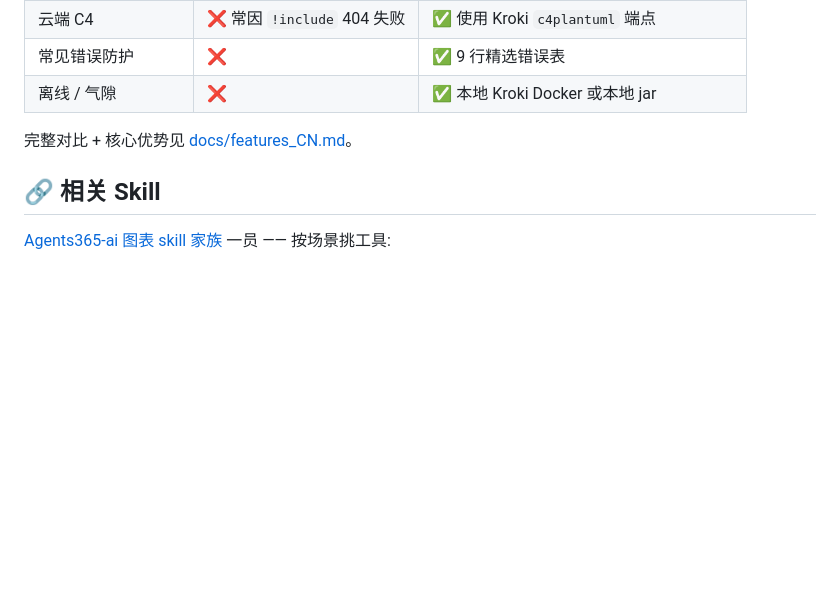
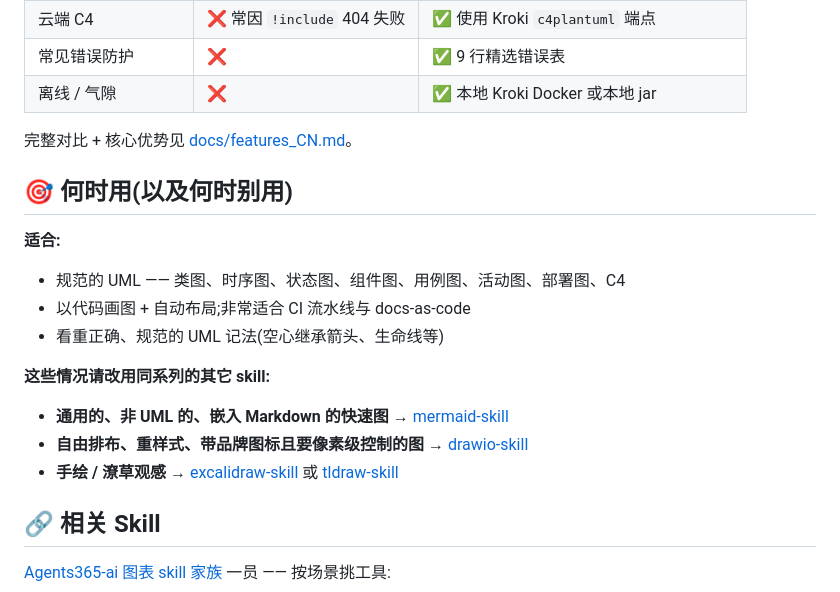
Before and after one commit to Agents365-ai/plantuml-skill, a Markdown page: README_CN.md, the part around the change. Rendered like a GitHub page; blank space fills up the shorter version.

```diff
--- a/README_CN.md
+++ b/README_CN.md
@@ -124,6 +124,18 @@ Skill 会自动挑选合适的图表类型,生成 `.puml` 源文件,并通过 Kr
 
 完整对比 + 核心优势见 [docs/features_CN.md](docs/features_CN.md)。
 
+## 🎯 何时用(以及何时别用)
+
+**适合:**
+- 规范的 UML —— 类图、时序图、状态图、组件图、用例图、活动图、部署图、C4
+- 以代码画图 + 自动布局;非常适合 CI 流水线与 docs-as-code
+- 看重正确、规范的 UML 记法(空心继承箭头、生命线等)
+
+**这些情况请改用同系列的其它 skill:**
+- **通用的、非 UML 的、嵌入 Markdown 的快速图** → [mermaid-skill](https://github.com/Agents365-ai/mermaid-skill)
+- **自由排布、重样式、带品牌图标且要像素级控制的图** → [drawio-skill](https://github.com/Agents365-ai/drawio-skill)
+- **手绘 / 潦草观感** → [excalidraw-skill](https://github.com/Agents365-ai/excalidraw-skill) 或 [tldraw-skill](https://github.com/Agents365-ai/tldraw-skill)
+
 ## 🔗 相关 Skill
 
 [Agents365-ai 图表 skill 家族](https://github.com/Agents365-ai) 一员 —— 按场景挑工具:
```
Also changed, not shown: README.md (+12 -0 lines), skills/plantuml-skill/SKILL.md (+5 -0 lines).
